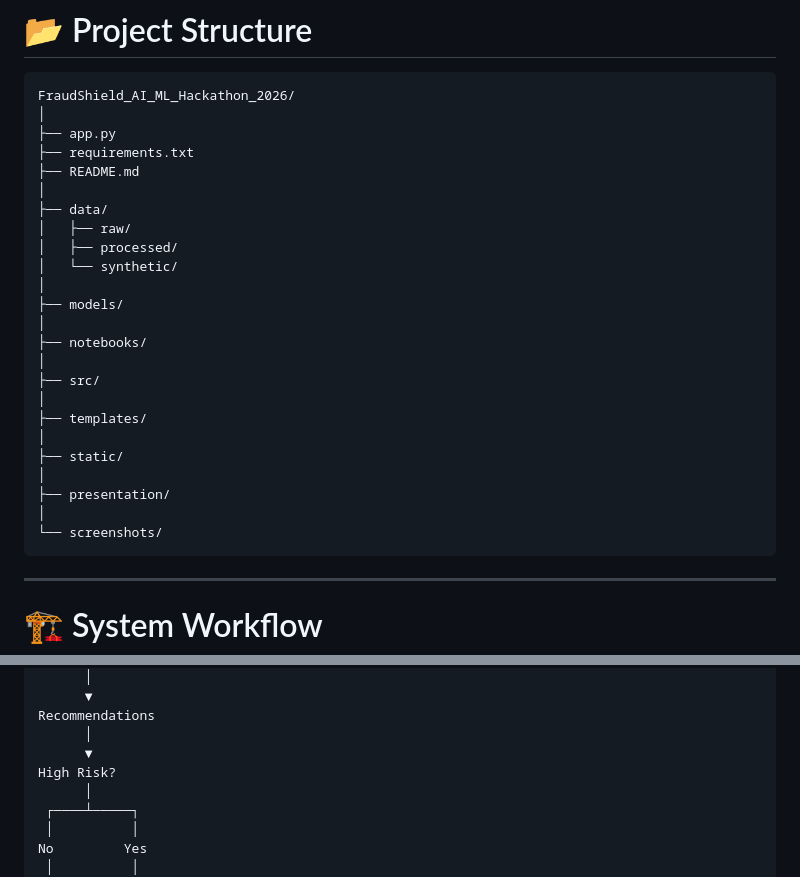
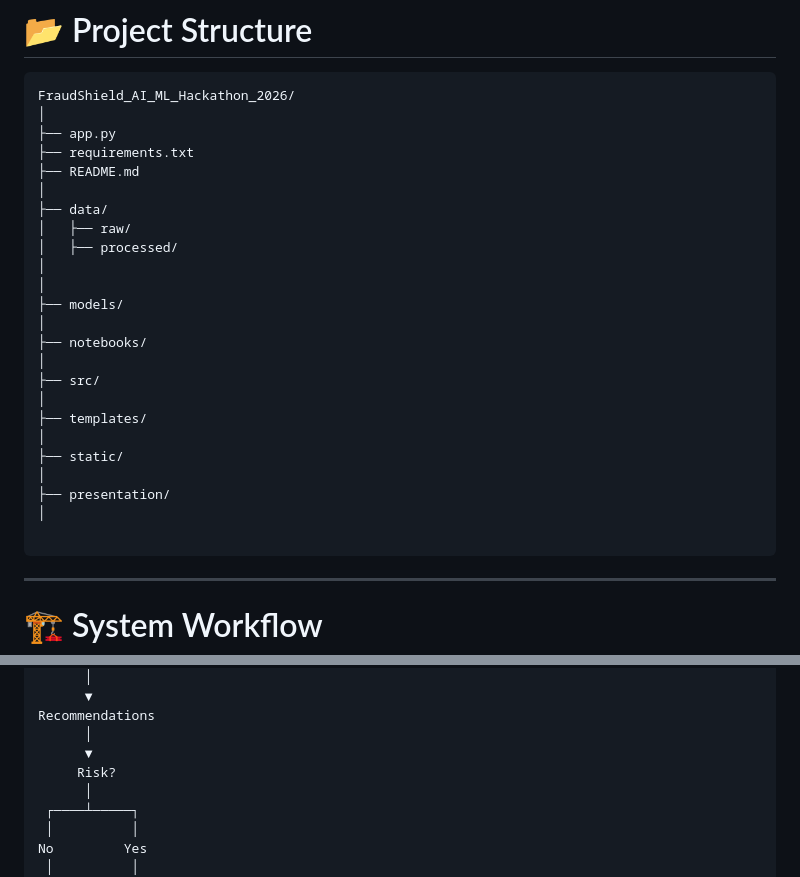
Before and after one commit to kimicds/Smart-Fraud-Detection-System, a Markdown page: README.md, 2 parts joined by grey strips. Drawn GitHub-style.

Commit message:
Update README structure and terminology
Removed 'synthetic' directory from data structure and updated 'High Risk?' to 'Risk?' in recommendations section.

````diff
--- a/README.md
+++ b/README.md
@@ -149,7 +149,7 @@ FraudShield_AI_ML_Hackathon_2026/
 ├── data/
 │   ├── raw/
 │   ├── processed/
-│   └── synthetic/
+│
 │
 ├── models/
 │
@@ -163,7 +163,7 @@ FraudShield_AI_ML_Hackathon_2026/
 │
 ├── presentation/
 │
-└── screenshots/
+
 ```
 
 ---
@@ -195,7 +195,7 @@ Groq LLM Explanation
 Recommendations
       │
       ▼
-High Risk?
+     Risk?
       │
  ┌────┴─────┐
  │          │
````
